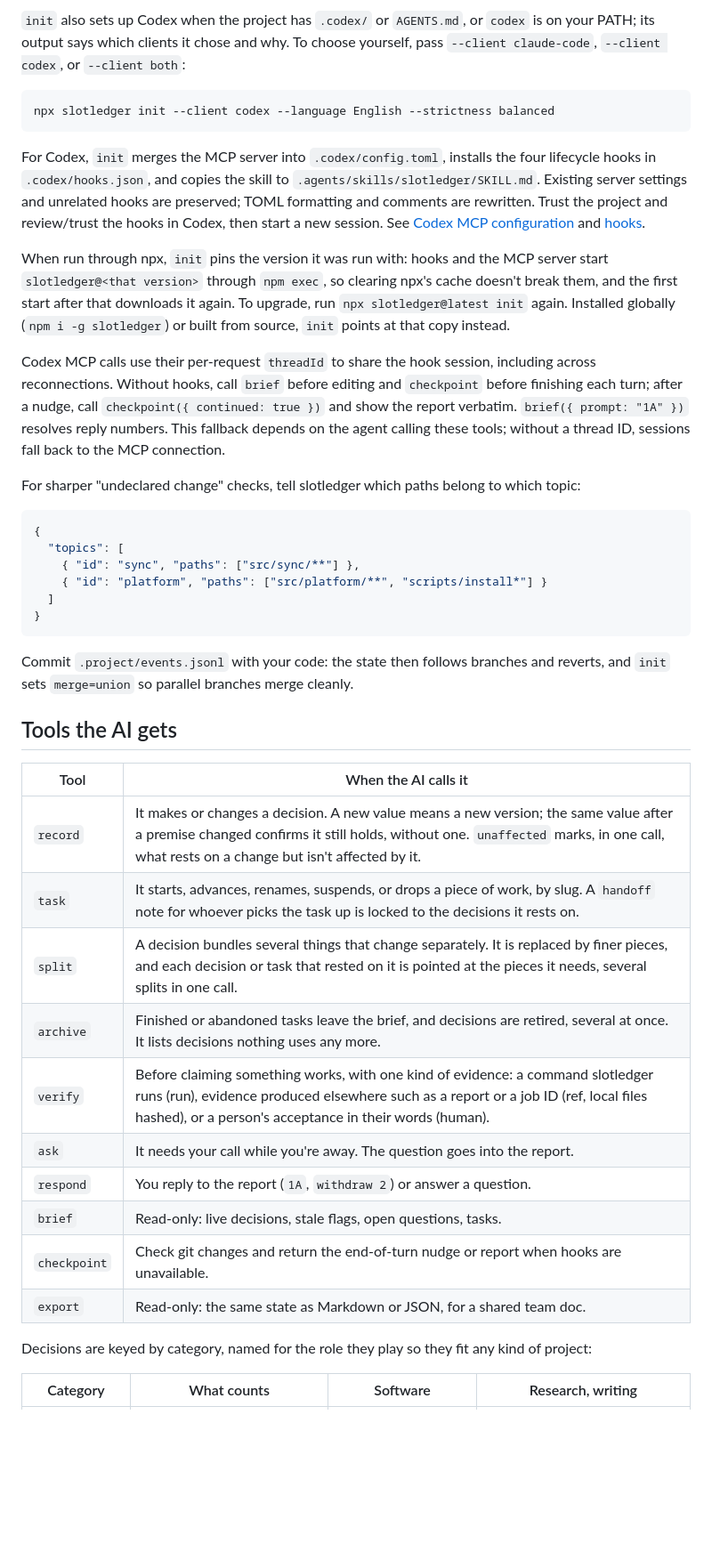
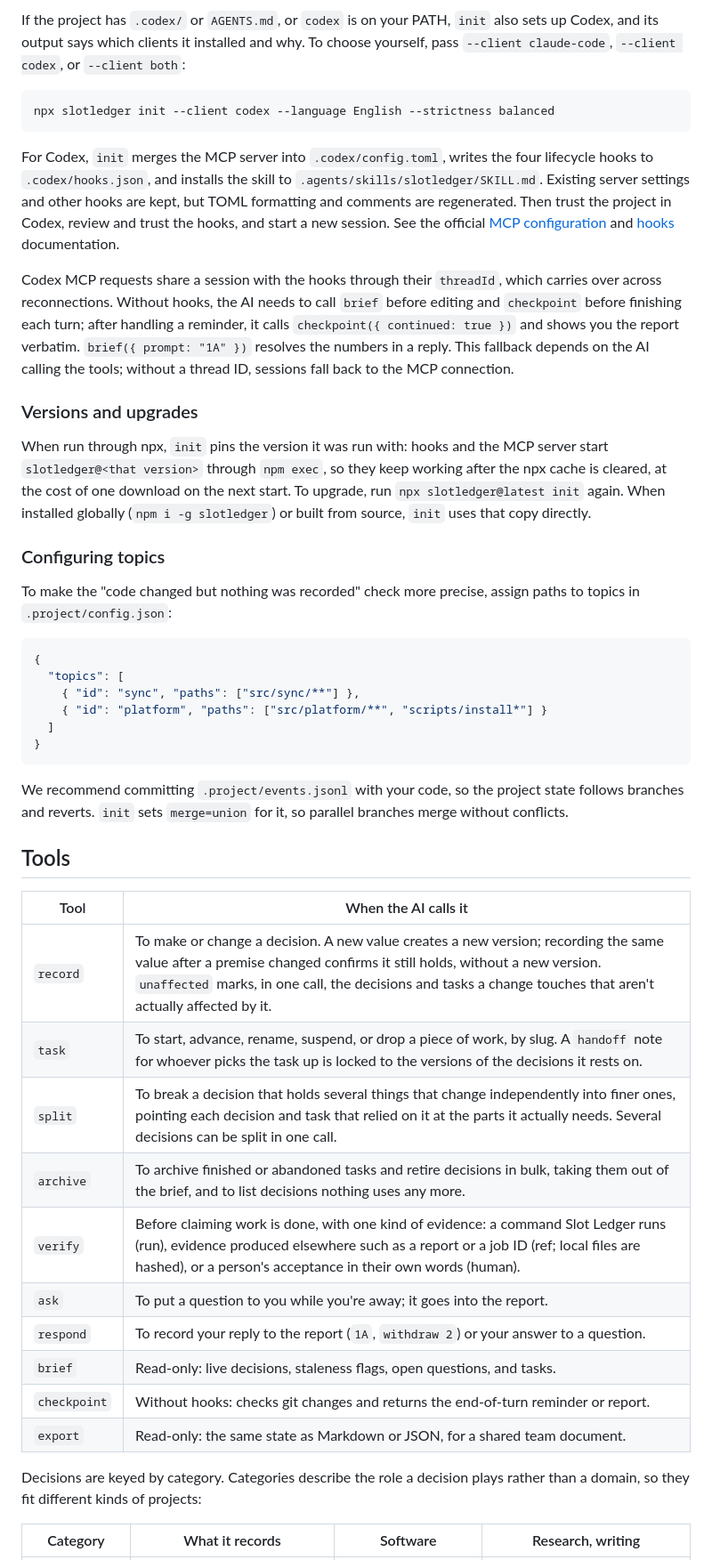
Before and after one commit to Gliese129/slotledger, a Markdown page: README.md, the part around one of its changes. Shown at 89% size. GitHub-like rendering; blank space fills up the shorter version.

````diff
--- a/README.md
+++ b/README.md
@@ -46,17 +55,21 @@ npx slotledger init --language English --strictness balanced
 
-`init` also sets up Codex when the project has `.codex/` or `AGENTS.md`, or `codex` is on your PATH; its output says which clients it chose and why. To choose yourself, pass `--client claude-code`, `--client codex`, or `--client both`:
+If the project has `.codex/` or `AGENTS.md`, or `codex` is on your PATH, `init` also sets up Codex, and its output says which clients it installed and why. To choose yourself, pass `--client claude-code`, `--client codex`, or `--client both`:
 
 ```bash
 npx slotledger init --client codex --language English --strictness balanced
 ```
 
-For Codex, `init` merges the MCP server into `.codex/config.toml`, installs the four lifecycle hooks in `.codex/hooks.json`, and copies the skill to `.agents/skills/slotledger/SKILL.md`. Existing server settings and unrelated hooks are preserved; TOML formatting and comments are rewritten. Trust the project and review/trust the hooks in Codex, then start a new session. See [Codex MCP configuration](https://developers.openai.com/codex/mcp) and [hooks](https://learn.chatgpt.com/docs/hooks).
+For Codex, `init` merges the MCP server into `.codex/config.toml`, writes the four lifecycle hooks to `.codex/hooks.json`, and installs the skill to `.agents/skills/slotledger/SKILL.md`. Existing server settings and other hooks are kept, but TOML formatting and comments are regenerated. Then trust the project in Codex, review and trust the hooks, and start a new session. See the official [MCP configuration](https://developers.openai.com/codex/mcp) and [hooks](https://learn.chatgpt.com/docs/hooks) documentation.
 
-When run through npx, `init` pins the version it was run with: hooks and the MCP server start `slotledger@<that version>` through `npm exec`, so clearing npx's cache doesn't break them, and the first start after that downloads it again. To upgrade, run `npx slotledger@latest init` again. Installed globally (`npm i -g slotledger`) or built from source, `init` points at that copy instead.
+Codex MCP requests share a session with the hooks through their `threadId`, which carries over across reconnections. Without hooks, the AI needs to call `brief` before editing and `checkpoint` before finishing each turn; after handling a reminder, it calls `checkpoint({ continued: true })` and shows you the report verbatim. `brief({ prompt: "1A" })` resolves the numbers in a reply. This fallback depends on the AI calling the tools; without a thread ID, sessions fall back to the MCP connection.
 
-Codex MCP calls use their per-request `threadId` to share the hook session, including across reconnections. Without hooks, call `brief` before editing and `checkpoint` before finishing each turn; after a nudge, call `checkpoint({ continued: true })` and show the report verbatim. `brief({ prompt: "1A" })` resolves reply numbers. This fallback depends on the agent calling these tools; without a thread ID, sessions fall back to the MCP connection.
+### Versions and upgrades
 
-For sharper "undeclared change" checks, tell slotledger which paths belong to which topic:
+When run through npx, `init` pins the version it was run with: hooks and the MCP server start `slotledger@<that version>` through `npm exec`, so they keep working after the npx cache is cleared, at the cost of one download on the next start. To upgrade, run `npx slotledger@latest init` again. When installed globally (`npm i -g slotledger`) or built from source, `init` uses that copy directly.
+
+### Configuring topics
+
+To make the "code changed but nothing was recorded" check more precise, assign paths to topics in `.project/config.json`:
 
 ```json
 {
@@ -67,24 +80,24 @@ For sharper "undeclared change" checks, tell slotledger which paths belong to wh
 }
 ```
 
-Commit `.project/events.jsonl` with your code: the state then follows branches and reverts, and `init` sets `merge=union` so parallel branches merge cleanly.
+We recommend committing `.project/events.jsonl` with your code, so the project state follows branches and reverts. `init` sets `merge=union` for it, so parallel branches merge without conflicts.
 
-## Tools the AI gets
+## Tools
 
 | Tool | When the AI calls it |
 |---|---|
-| `record` | It makes or changes a decision. A new value means a new version; the same value after a premise changed confirms it still holds, without one. `unaffected` marks, in one call, what rests on a change but isn't affected by it. |
-| `task` | It starts, advances, renames, suspends, or drops a piece of work, by slug. A `handoff` note for whoever picks the task up is locked to the decisions it rests on. |
-| `split` | A decision bundles several things that change separately. It is replaced by finer pieces, and each decision or task that rested on it is pointed at the pieces it needs, several splits in one call. |
-| `archive` | Finished or abandoned tasks leave the brief, and decisions are retired, several at once. It lists decisions nothing uses any more. |
-| `verify` | Before claiming something works, with one kind of evidence: a command slotledger runs (run), evidence produced elsewhere such as a report or a job ID (ref, local files hashed), or a person's acceptance in their words (human). |
-| `ask` | It needs your call while you're away. The question goes into the report. |
-| `respond` | You reply to the report (`1A`, `withdraw 2`) or answer a question. |
-| `brief` | Read-only: live decisions, stale flags, open questions, tasks. |
-| `checkpoint` | Check git changes and return the end-of-turn nudge or report when hooks are unavailable. |
-| `export` | Read-only: the same state as Markdown or JSON, for a shared team doc. |
+| `record` | To make or change a decision. A new value creates a new version; recording the same value after a premise changed confirms it still holds, without a new version. `unaffected` marks, in one call, the decisions and tasks a change touches that aren't actually affected by it. |
+| `task` | To start, advance, rename, suspend, or drop a piece of work, by slug. A `handoff` note for whoever picks the task up is locked to the versions of the decisions it rests on. |
+| `split` | To break a decision that holds several things that change independently into finer ones, pointing each decision and task that relied on it at the parts it actually needs. Several decisions can be split in one call. |
+| `archive` | To archive finished or abandoned tasks and retire decisions in bulk, taking them out of the brief, and to list decisions nothing uses any more. |
+| `verify` | Before claiming work is done, with one kind of evidence: a command Slot Ledger runs (run), evidence produced elsewhere such as a report or a job ID (ref; local files are hashed), or a person's acceptance in their own words (human). |
+| `ask` | To put a question to you while you're away; it goes into the report. |
+| `respond` | To record your reply to the report (`1A`, `withdraw 2`) or your answer to a question. |
+| `brief` | Read-only: live decisions, staleness flags, open questions, and tasks. |
+| `checkpoint` | Without hooks: checks git changes and returns the end-of-turn reminder or report. |
+| `export` | Read-only: the same state as Markdown or JSON, for a shared team document. |
 
-Decisions are keyed by category, named for the role they play so they fit any kind of project:
+Decisions are keyed by category. Categories describe the role a decision plays rather than a domain, so they fit different kinds of projects:
 
-| Category | What counts | Software | Research, writing |
+| Category | What it records | Software | Research, writing |
 |---|---|---|---|
````
Also changed, not shown: other parts of README.md (+57 -48 lines), README.zh-CN.md (+87 -74 lines).
